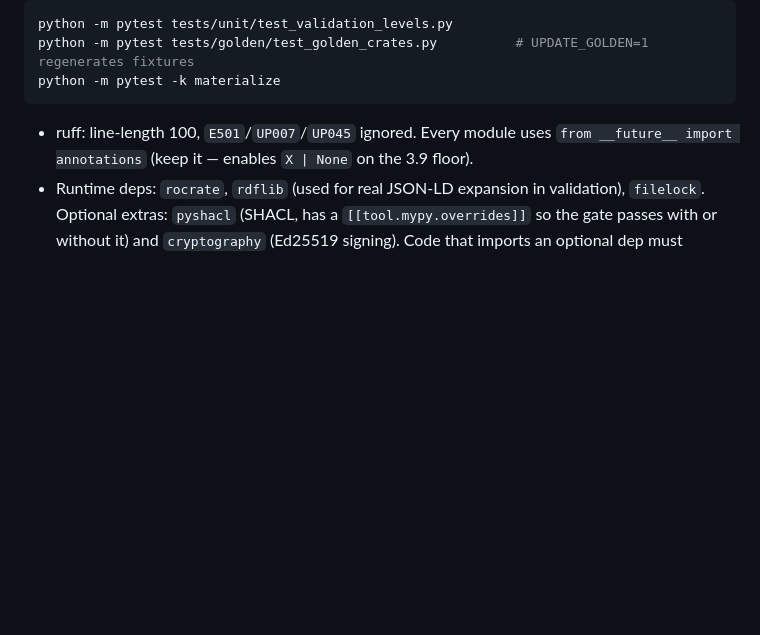
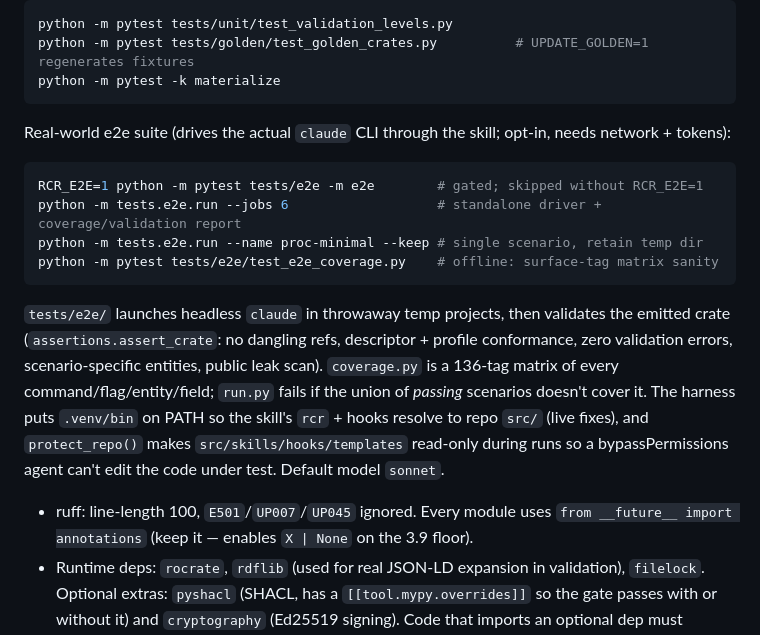
Before and after one commit to SuLab/claude-ro-crate-skill, a Markdown page: CLAUDE.md, the part around the change. Drawn GitHub-style; blank space fills up the shorter version.

Commit message:
docs: document the real-world claude-CLI e2e test suite in CLAUDE.md
Co-Authored-By: Claude Opus 4.8 (1M context) <noreply@anthropic.com>

````diff
--- a/CLAUDE.md
+++ b/CLAUDE.md
@@ -30,6 +30,17 @@ python -m pytest tests/unit/test_validation_levels.py
 python -m pytest tests/golden/test_golden_crates.py          # UPDATE_GOLDEN=1 regenerates fixtures
 python -m pytest -k materialize
 ```
+
+Real-world e2e suite (drives the actual `claude` CLI through the skill; opt-in, needs network + tokens):
+
+```bash
+RCR_E2E=1 python -m pytest tests/e2e -m e2e        # gated; skipped without RCR_E2E=1
+python -m tests.e2e.run --jobs 6                   # standalone driver + coverage/validation report
+python -m tests.e2e.run --name proc-minimal --keep # single scenario, retain temp dir
+python -m pytest tests/e2e/test_e2e_coverage.py    # offline: surface-tag matrix sanity
+```
+
+`tests/e2e/` launches headless `claude` in throwaway temp projects, then validates the emitted crate (`assertions.assert_crate`: no dangling refs, descriptor + profile conformance, zero validation errors, scenario-specific entities, public leak scan). `coverage.py` is a 136-tag matrix of every command/flag/entity/field; `run.py` fails if the union of *passing* scenarios doesn't cover it. The harness puts `.venv/bin` on PATH so the skill's `rcr` + hooks resolve to repo `src/` (live fixes), and `protect_repo()` makes `src/skills/hooks/templates` read-only during runs so a bypassPermissions agent can't edit the code under test. Default model `sonnet`.
 
 - ruff: line-length 100, `E501`/`UP007`/`UP045` ignored. Every module uses `from __future__ import annotations` (keep it — enables `X | None` on the 3.9 floor).
 - Runtime deps: `rocrate`, `rdflib` (used for real JSON-LD expansion in validation), `filelock`. Optional extras: `pyshacl` (SHACL, has a `[[tool.mypy.overrides]]` so the gate passes with or without it) and `cryptography` (Ed25519 signing). Code that imports an optional dep must degrade gracefully and must not leave an unused `# type: ignore` (breaks strict mypy when the extra IS installed).
````
